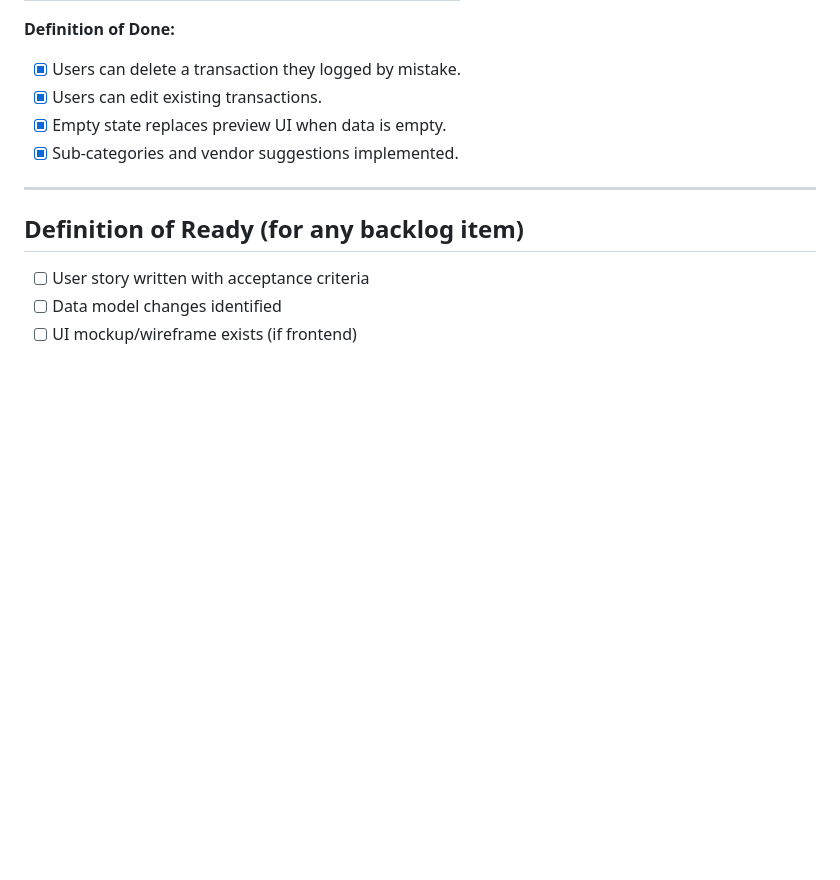
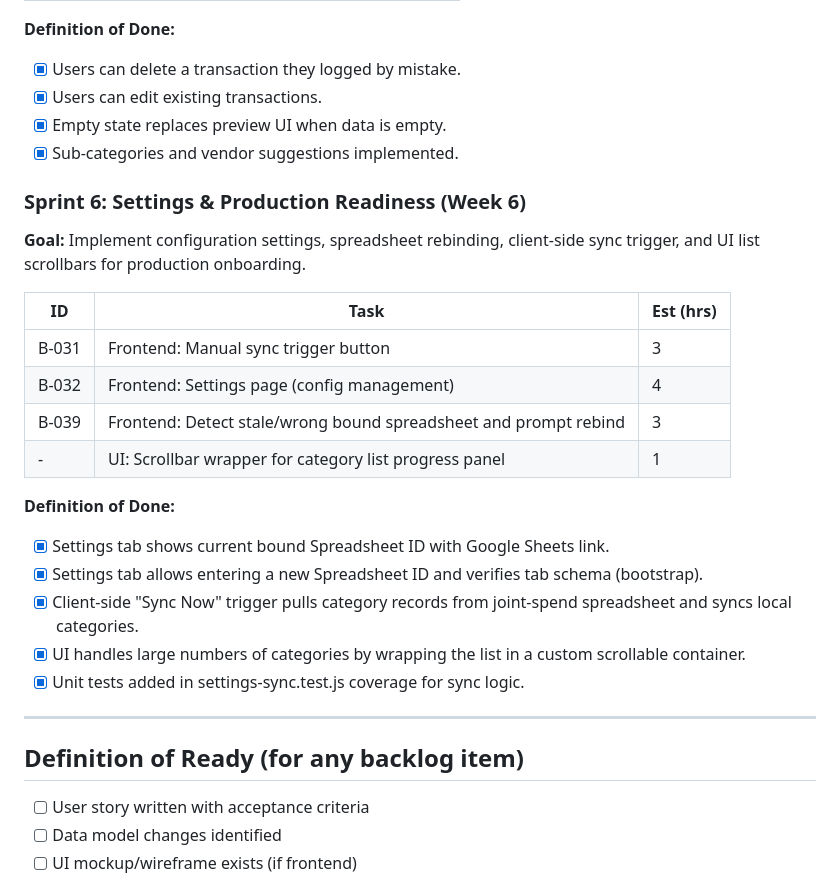
Before and after one commit to pt228t/budget-tracker-app, a Markdown page: .agile/backlog/product-backlog.md, the part around the change. Rendered like a GitHub page; blank space fills up the shorter version.

Commit message:
docs(backlog): add Sprint 6 plan and update task statuses

```diff
--- a/.agile/backlog/product-backlog.md
+++ b/.agile/backlog/product-backlog.md
@@ -181,6 +181,23 @@
 - [x] Empty state replaces preview UI when data is empty.
 - [x] Sub-categories and vendor suggestions implemented.
 
+### Sprint 6: Settings & Production Readiness (Week 6)
+**Goal:** Implement configuration settings, spreadsheet rebinding, client-side sync trigger, and UI list scrollbars for production onboarding.
+
+| ID | Task | Est (hrs) |
+|----|------|-----------|
+| B-031 | Frontend: Manual sync trigger button | 3 |
+| B-032 | Frontend: Settings page (config management) | 4 |
+| B-039 | Frontend: Detect stale/wrong bound spreadsheet and prompt rebind | 3 |
+| - | UI: Scrollbar wrapper for category list progress panel | 1 |
+
+**Definition of Done:**
+- [x] Settings tab shows current bound Spreadsheet ID with Google Sheets link.
+- [x] Settings tab allows entering a new Spreadsheet ID and verifies tab schema (bootstrap).
+- [x] Client-side "Sync Now" trigger pulls category records from joint-spend spreadsheet and syncs local categories.
+- [x] UI handles large numbers of categories by wrapping the list in a custom scrollable container.
+- [x] Unit tests added in settings-sync.test.js coverage for sync logic.
+
 ---
 
 ## Definition of Ready (for any backlog item)
```
